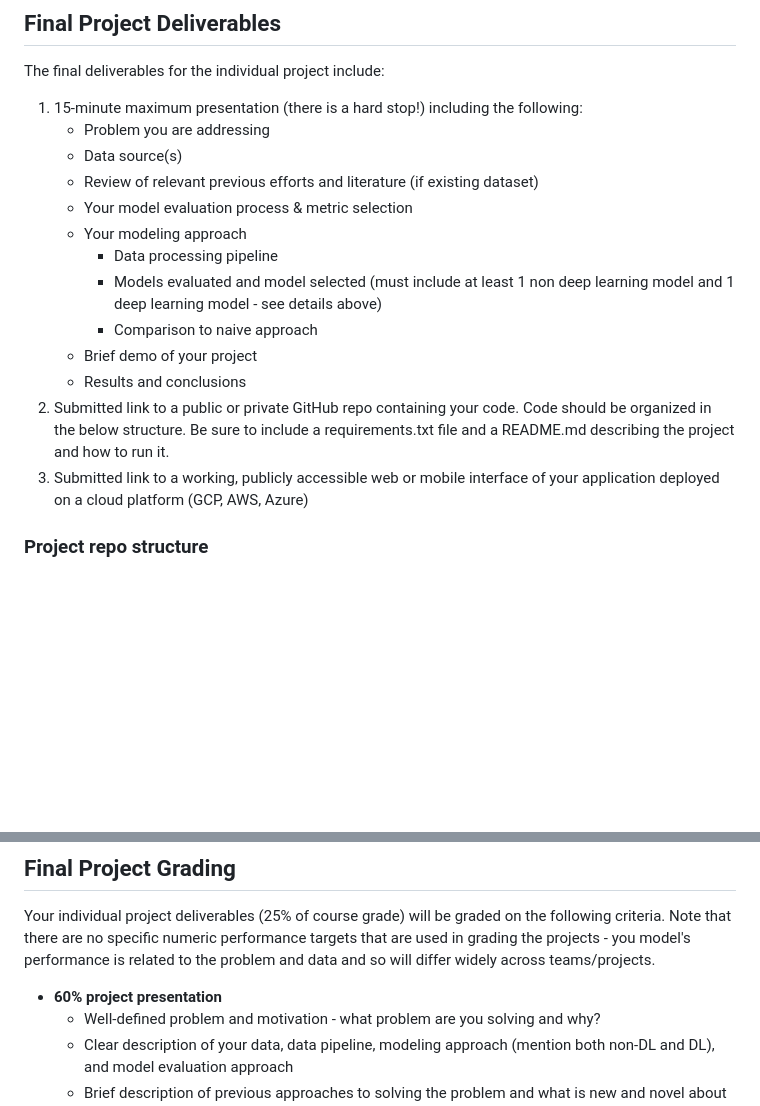
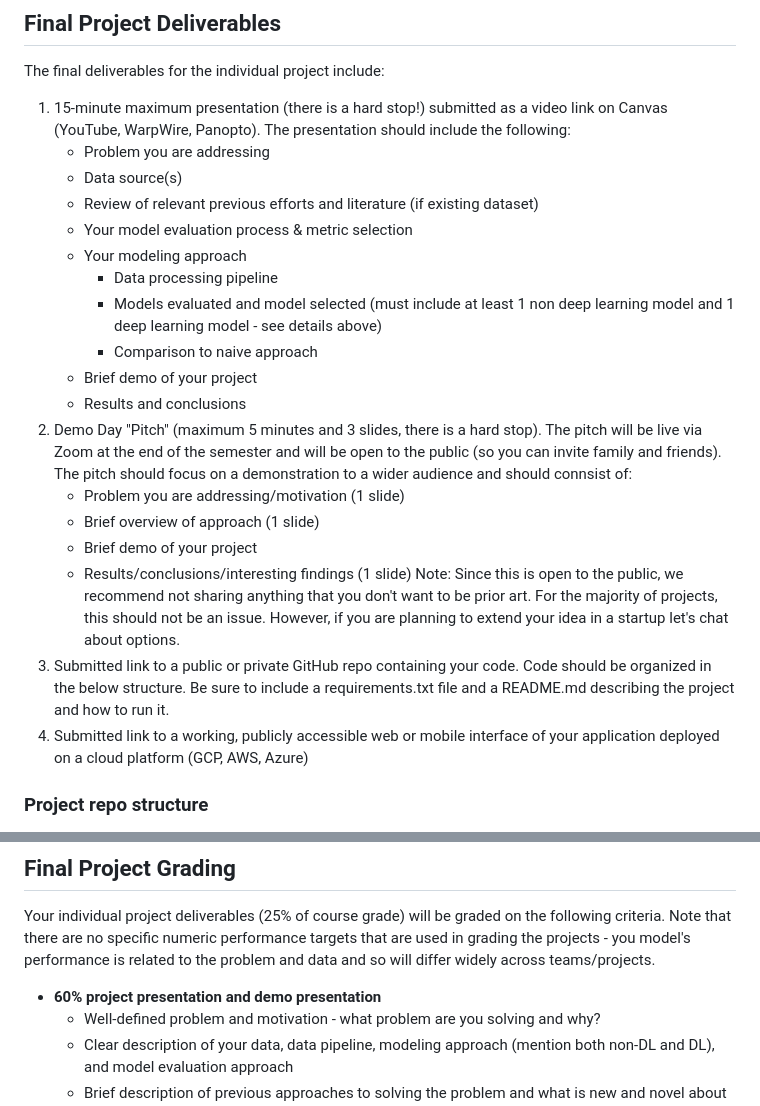
Before and after one commit to AIPI540/AIPI540-Deep-Learning-Applications, a Markdown page: project_descriptions/Spring_2024/individual_project.md, 2 parts joined by grey strips. GitHub-like rendering; blank space fills up the shorter version.

Commit message:
Updates to individual project rubric, added demo day presentation

```diff
--- a/project_descriptions/Spring_2024/individual_project.md
+++ b/project_descriptions/Spring_2024/individual_project.md
@@ -39,7 +39,7 @@ Your project proposal will be a written document (2 page max) describing what yo
 
 ## Final Project Deliverables
 The final deliverables for the individual project include:
-1) 15-minute maximum presentation (there is a hard stop!) including the following:
+1) 15-minute maximum presentation (there is a hard stop!) submitted as a video link on Canvas (YouTube, WarpWire, Panopto). The presentation should include the following:
     - Problem you are addressing
     - Data source(s)
     - Review of relevant previous efforts and literature (if existing dataset)
@@ -50,8 +50,14 @@ The final deliverables for the individual project include:
         - Comparison to naive approach
     - Brief demo of your project
     - Results and conclusions
-2) Submitted link to a public or private GitHub repo containing your code.  Code should be organized in the below structure.  Be sure to include a requirements.txt file and a README.md describing the project and how to run it.
-3) Submitted link to a working, publicly accessible web or mobile interface of your application deployed on a cloud platform (GCP, AWS, Azure)
+2) Demo Day "Pitch" (maximum 5 minutes and 3 slides, there is a hard stop). The pitch will be live via Zoom at the end of the semester and will be open to the public (so you can invite family and friends). The pitch should focus on a demonstration to a wider audience and should connsist of:
+    - Problem you are addressing/motivation (1 slide)
+    - Brief overview of approach (1 slide)
+    - Brief demo of your project
+    - Results/conclusions/interesting findings (1 slide)
+Note: Since this is open to the public, we recommend not sharing anything that you don't want to be prior art. For the majority of projects, this should not be an issue. However, if you are planning to extend your idea in a startup let's chat about options.
+3) Submitted link to a public or private GitHub repo containing your code.  Code should be organized in the below structure.  Be sure to include a requirements.txt file and a README.md describing the project and how to run it.
+4) Submitted link to a working, publicly accessible web or mobile interface of your application deployed on a cloud platform (GCP, AWS, Azure)
 
 ### Project repo structure
 Your project repo should be organized similar to the below structure.  You may choose to deviate from the below (e.g. you may have more or less script files or data directories), but make sure each main component is included somewhere.  You may also add additional files/directories if needed, e.g. dockerfile, database or html/css).
@@ -90,7 +96,7 @@ The course project will culminate in a virtual "Demo Day" (a la TechStars) via Z
 ## Final Project Grading
 Your individual project deliverables (25% of course grade) will be graded on the following criteria.  Note that there are no specific numeric performance targets that are used in grading the projects - you model's performance is related to the problem and data and so will differ widely across teams/projects.
 
-- **60% project presentation**
+- **60% project presentation and demo presentation**
     - Well-defined problem and motivation - what problem are you solving and why?
     - Clear description of your data, data pipeline, modeling approach (mention both non-DL and DL), and model evaluation approach
     - Brief description of previous approaches to solving the problem and what is new and novel about your approach
```
